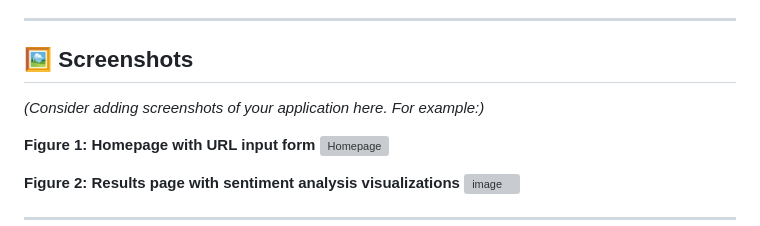
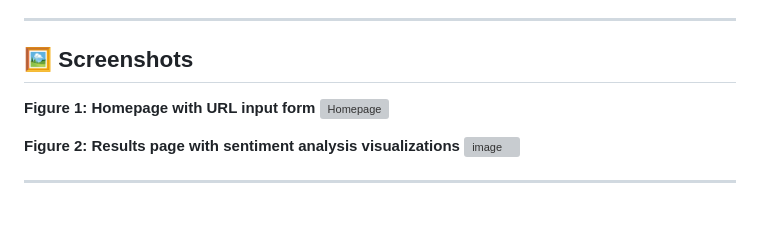
Before and after one commit to ZenKD/flipkart_sentiment_analyzer, a Markdown page: README.md, the part around the change. Rendered like a GitHub page; blank space fills up the shorter version; grey boxes are pictures that could not be loaded.

```diff
--- a/README.md
+++ b/README.md
@@ -55,7 +55,6 @@ The application utilizes Selenium and BeautifulSoup for data extraction, NLTK's
 
 ## 🖼️ Screenshots
 
-*(Consider adding screenshots of your application here. For example:)*
 
 **Figure 1: Homepage with URL input form**
 ![Homepage](https://github.com/user-attachments/assets/abddf4f0-8010-45d3-a7d7-b287ee3a44f7)
```
